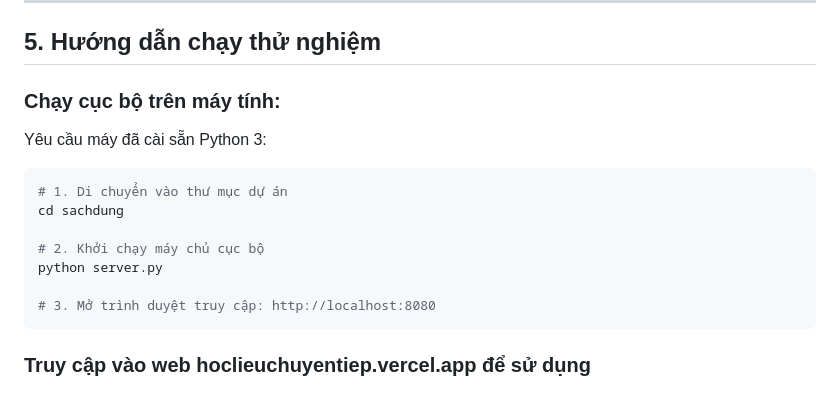
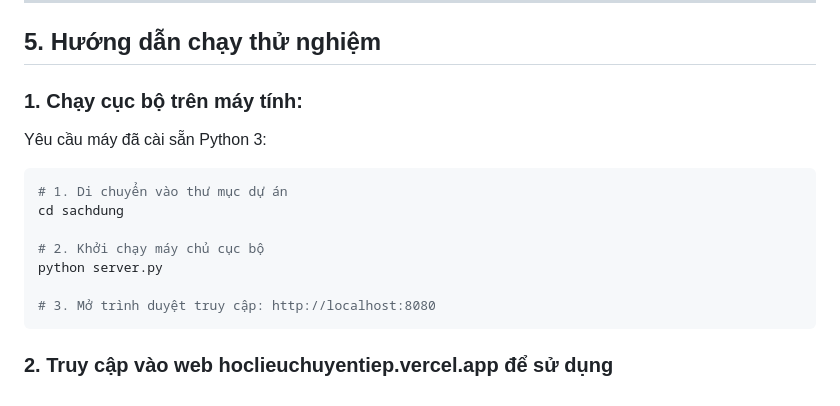
Before and after one commit to duylhm/HocLieuChuyenTiep, a Markdown page: README.md, the part around the change. GitHub-like rendering.

Commit message:
Update instructions for local testing in README

````diff
--- a/README.md
+++ b/README.md
@@ -43,7 +43,7 @@ Dự án vận dụng đúng quy định tại **Khoản 1 Điều 25 Luật S
 
 ## 5. Hướng dẫn chạy thử nghiệm
 
-### Chạy cục bộ trên máy tính:
+### 1. Chạy cục bộ trên máy tính:
 Yêu cầu máy đã cài sẵn Python 3:
 
 ```bash
@@ -55,4 +55,4 @@ python server.py
 
 # 3. Mở trình duyệt truy cập: http://localhost:8080
 ```
-### Truy cập vào web hoclieuchuyentiep.vercel.app để sử dụng
+### 2. Truy cập vào web hoclieuchuyentiep.vercel.app để sử dụng
````
